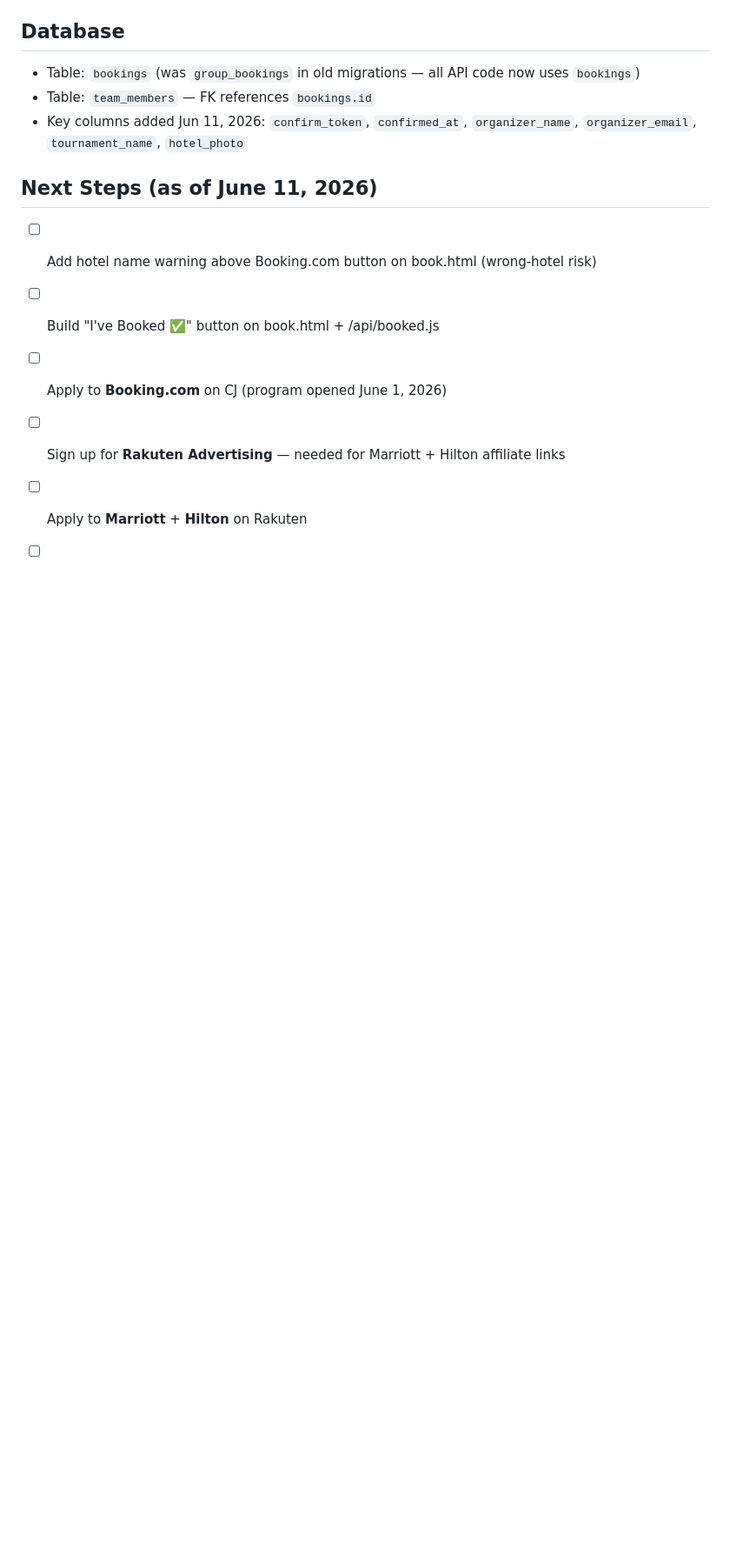
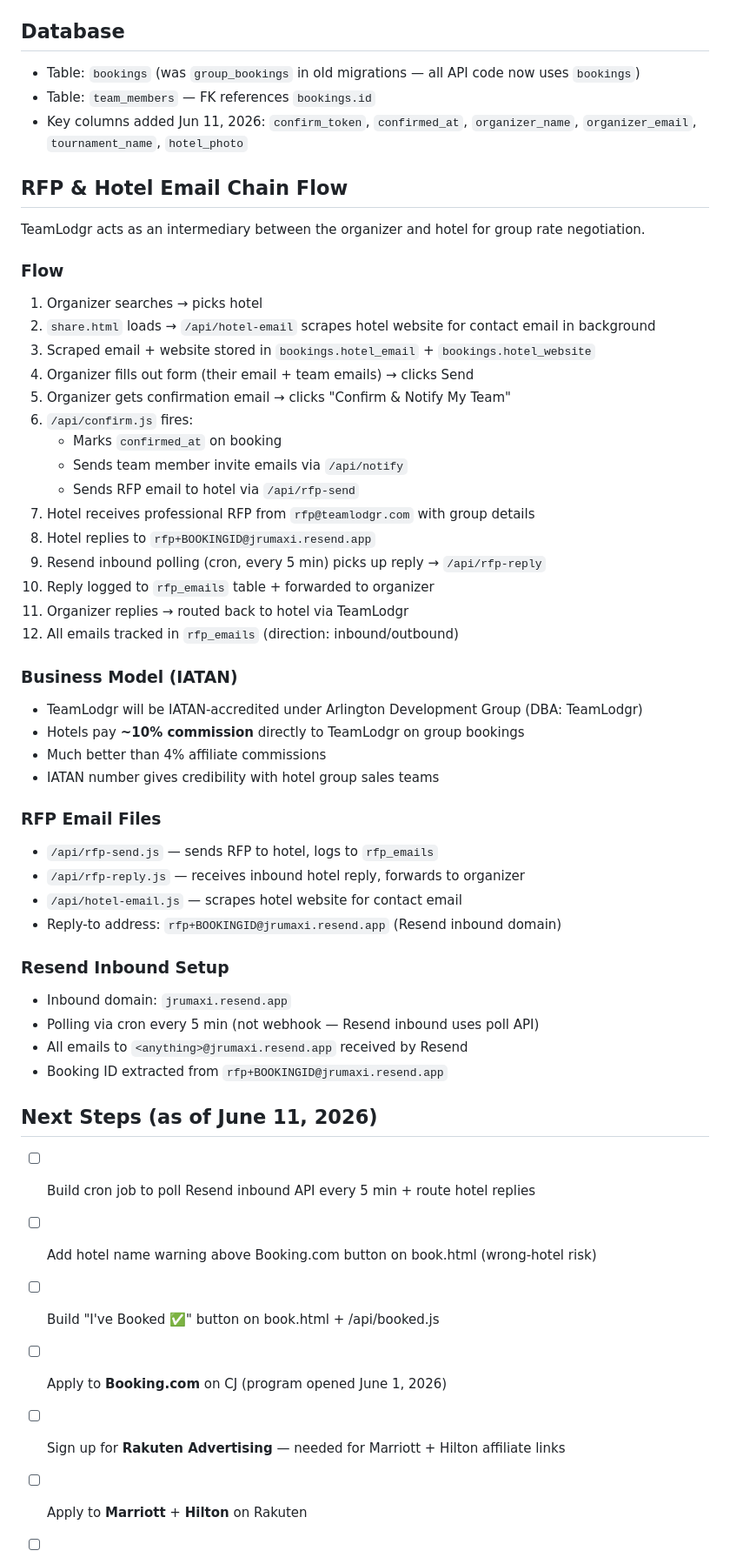
Before and after one commit to gorddickie/teamlodgr, a Markdown page: PRODUCT.md, the part around one of its changes. Shown at 87% size. Drawn GitHub-style; blank space fills up the shorter version.

Commit message:
docs: update PRODUCT.md with RFP flow, IATAN business model, next steps

```diff
--- a/PRODUCT.md
+++ b/PRODUCT.md
@@ -70,7 +70,46 @@ Group hotel booking for sports teams. A Organizer searches for hotels, picks the
 - Table: `team_members` — FK references `bookings.id`
 - Key columns added Jun 11, 2026: `confirm_token`, `confirmed_at`, `organizer_name`, `organizer_email`, `tournament_name`, `hotel_photo`
 
+## RFP & Hotel Email Chain Flow
+TeamLodgr acts as an intermediary between the organizer and hotel for group rate negotiation.
+
+### Flow
+1. Organizer searches → picks hotel
+2. `share.html` loads → `/api/hotel-email` scrapes hotel website for contact email in background
+3. Scraped email + website stored in `bookings.hotel_email` + `bookings.hotel_website`
+4. Organizer fills out form (their email + team emails) → clicks Send
+5. Organizer gets confirmation email → clicks "Confirm & Notify My Team"
+6. `/api/confirm.js` fires:
+   - Marks `confirmed_at` on booking
+   - Sends team member invite emails via `/api/notify`
+   - Sends RFP email to hotel via `/api/rfp-send`
+7. Hotel receives professional RFP from `rfp@teamlodgr.com` with group details
+8. Hotel replies to `rfp+BOOKINGID@jrumaxi.resend.app`
+9. Resend inbound polling (cron, every 5 min) picks up reply → `/api/rfp-reply`
+10. Reply logged to `rfp_emails` table + forwarded to organizer
+11. Organizer replies → routed back to hotel via TeamLodgr
+12. All emails tracked in `rfp_emails` (direction: inbound/outbound)
+
+### Business Model (IATAN)
+- TeamLodgr will be IATAN-accredited under Arlington Development Group (DBA: TeamLodgr)
+- Hotels pay **~10% commission** directly to TeamLodgr on group bookings
+- Much better than 4% affiliate commissions
+- IATAN number gives credibility with hotel group sales teams
+
+### RFP Email Files
+- `/api/rfp-send.js` — sends RFP to hotel, logs to `rfp_emails`
+- `/api/rfp-reply.js` — receives inbound hotel reply, forwards to organizer
+- `/api/hotel-email.js` — scrapes hotel website for contact email
+- Reply-to address: `rfp+BOOKINGID@jrumaxi.resend.app` (Resend inbound domain)
+
+### Resend Inbound Setup
+- Inbound domain: `jrumaxi.resend.app`
+- Polling via cron every 5 min (not webhook — Resend inbound uses poll API)
+- All emails to `<anything>@jrumaxi.resend.app` received by Resend
+- Booking ID extracted from `rfp+BOOKINGID@jrumaxi.resend.app`
+
 ## Next Steps (as of June 11, 2026)
+- [ ] Build cron job to poll Resend inbound API every 5 min + route hotel replies
 - [ ] Add hotel name warning above Booking.com button on book.html (wrong-hotel risk)
 - [ ] Build "I've Booked ✅" button on book.html + /api/booked.js
 - [ ] Apply to **Booking.com** on CJ (program opened June 1, 2026)
```
Also changed, not shown: other parts of PRODUCT.md (+3 -1 lines).
